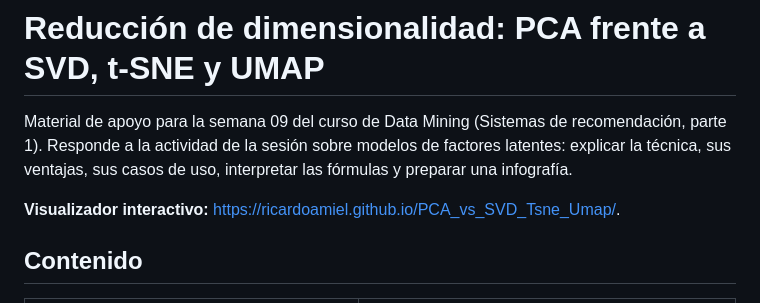
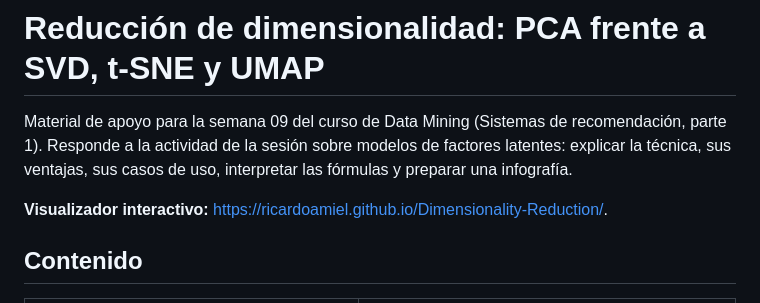
Before and after one commit to ricardoamiel/Dimensionality-Reduction, a Markdown page: README.md, the part around the change. GitHub-like rendering.

Commit message:
Corrige enlace del visualizador

```diff
--- a/README.md
+++ b/README.md
@@ -2,7 +2,7 @@
 
 Material de apoyo para la semana 09 del curso de Data Mining (Sistemas de recomendación, parte 1). Responde a la actividad de la sesión sobre modelos de factores latentes: explicar la técnica, sus ventajas, sus casos de uso, interpretar las fórmulas y preparar una infografía.
 
-**Visualizador interactivo:** [https://ricardoamiel.github.io/PCA_vs_SVD_Tsne_Umap/](https://USUARIO.github.io/PCA_vs_SVD_Tsne_Umap/).
+**Visualizador interactivo:** [https://ricardoamiel.github.io/Dimensionality-Reduction/](https://ricardoamiel.github.io/Dimensionality-Reduction/).
 
 ## Contenido
 
```
